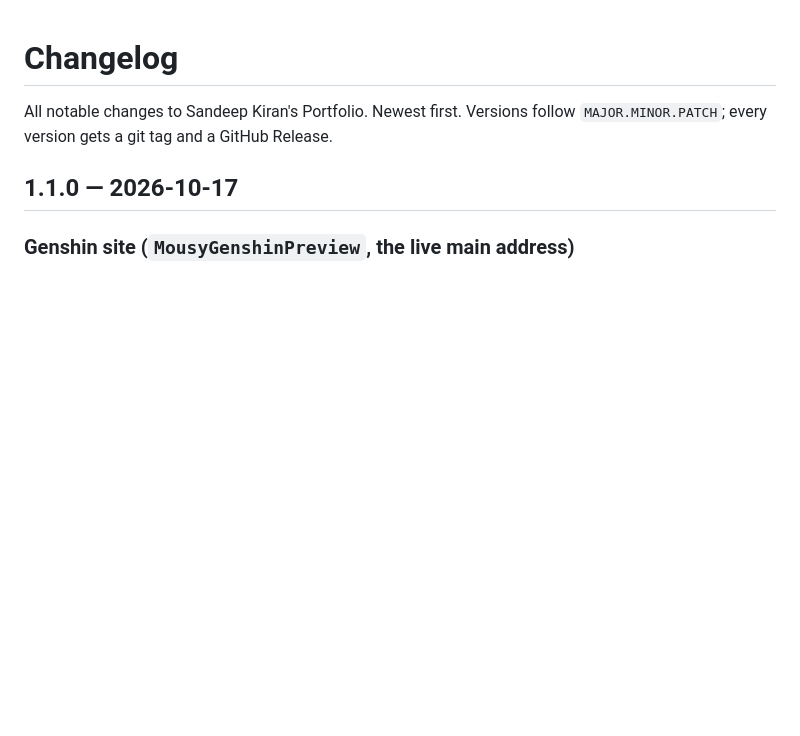
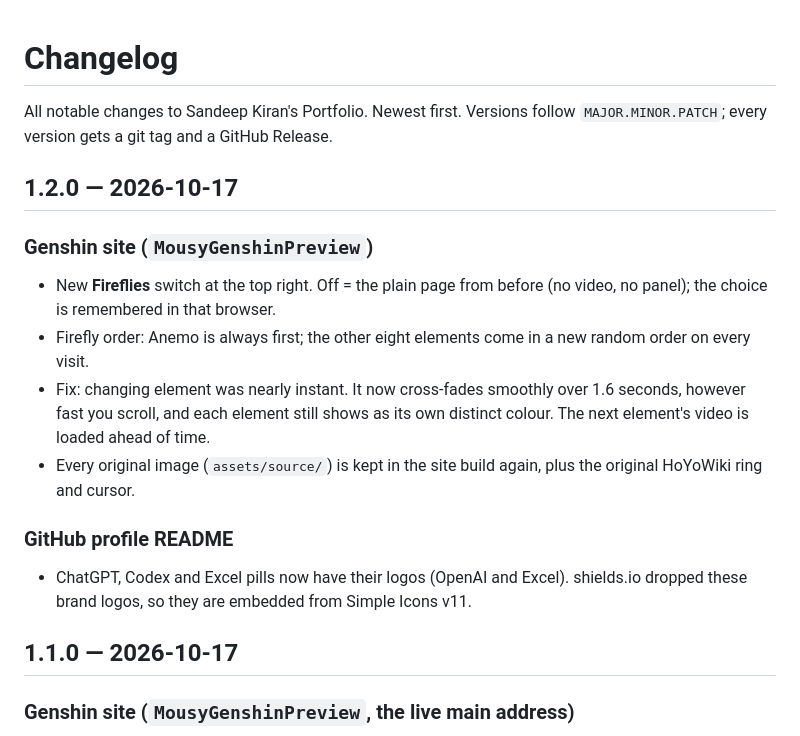
Before and after one commit to SandeeepKiran/Mousy-Portfolio, a Markdown page: CHANGELOG.md, the part around the change. Drawn GitHub-style; blank space fills up the shorter version.

Commit message:
Changelog for v1.2.0

```diff
--- a/CHANGELOG.md
+++ b/CHANGELOG.md
@@ -2,6 +2,25 @@
 
 All notable changes to Sandeep Kiran's Portfolio. Newest first.
 Versions follow `MAJOR.MINOR.PATCH`; every version gets a git tag and a GitHub Release.
+
+## 1.2.0 — 2026-10-17
+
+### Genshin site (`MousyGenshinPreview`)
+
+- New **Fireflies** switch at the top right. Off = the plain page from before (no video, no panel);
+  the choice is remembered in that browser.
+- Firefly order: Anemo is always first; the other eight elements come in a new random order on
+  every visit.
+- Fix: changing element was nearly instant. It now cross-fades smoothly over 1.6 seconds, however
+  fast you scroll, and each element still shows as its own distinct colour. The next element's
+  video is loaded ahead of time.
+- Every original image (`assets/source/`) is kept in the site build again, plus the original
+  HoYoWiki ring and cursor.
+
+### GitHub profile README
+
+- ChatGPT, Codex and Excel pills now have their logos (OpenAI and Excel). shields.io dropped these
+  brand logos, so they are embedded from Simple Icons v11.
 
 ## 1.1.0 — 2026-10-17
 
```
